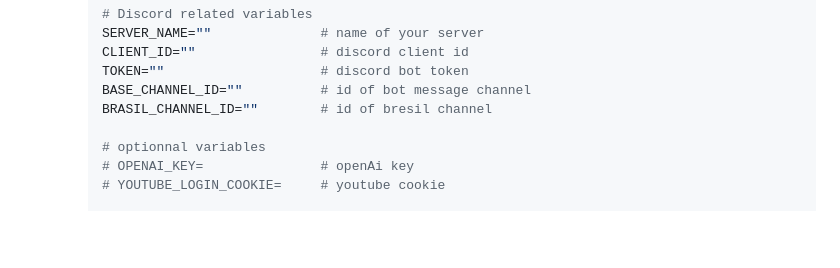
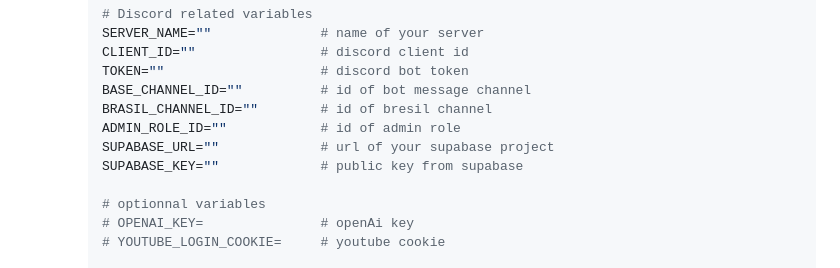
Before and after one commit to Afterlife-Horizon/afho_backend, a Markdown page: README.md, the part around the change. Drawn GitHub-style; blank space fills up the shorter version.

```diff
--- a/README.md
+++ b/README.md
@@ -110,6 +110,9 @@ This bot is created and designed by myself.
         TOKEN=""                    # discord bot token
         BASE_CHANNEL_ID=""          # id of bot message channel
         BRASIL_CHANNEL_ID=""        # id of bresil channel
+        ADMIN_ROLE_ID=""            # id of admin role
+        SUPABASE_URL=""             # url of your supabase project
+        SUPABASE_KEY=""             # public key from supabase
 
         # optionnal variables
         # OPENAI_KEY=               # openAi key
```
